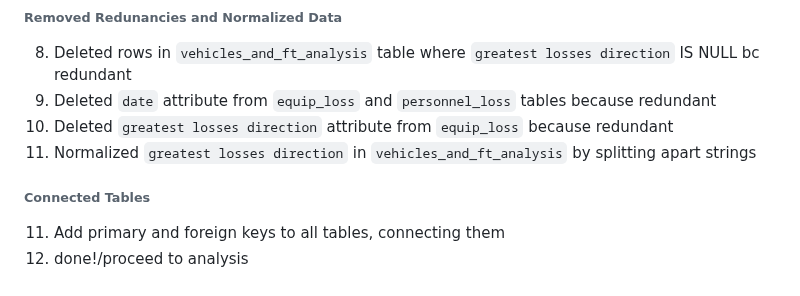
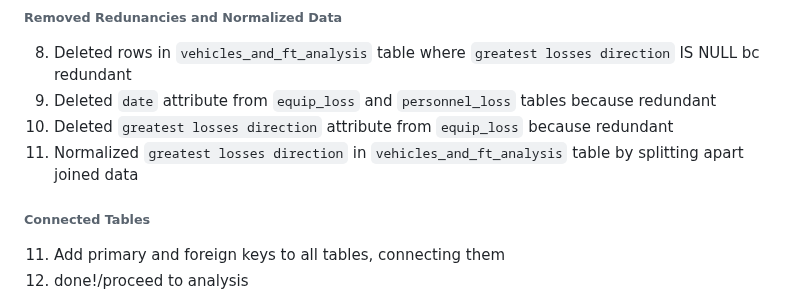
Before and after one commit to KirstenMayland/cs61databases, a Markdown page: IMPLEMENTATION.md, the part around the change. GitHub-like rendering.

```diff
--- a/IMPLEMENTATION.md
+++ b/IMPLEMENTATION.md
@@ -28,7 +28,7 @@ Created the schema `russia_losses` in my local MySQL instance and then imported
 8) Deleted rows in `vehicles_and_ft_analysis` table where `greatest losses direction` IS NULL bc redundant
 9) Deleted `date` attribute from `equip_loss` and `personnel_loss` tables because redundant
 10) Deleted `greatest losses direction` attribute from `equip_loss` because redundant
-11) Normalized `greatest losses direction` in `vehicles_and_ft_analysis` by splitting apart strings
+11) Normalized `greatest losses direction` in `vehicles_and_ft_analysis` table by splitting apart joined data
 
 ###### Connected Tables
 11) Add primary and foreign keys to all tables, connecting them
```
